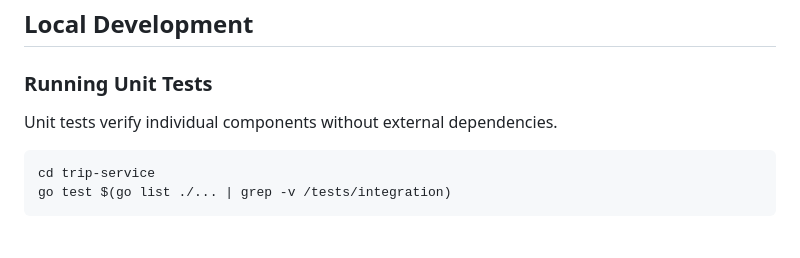
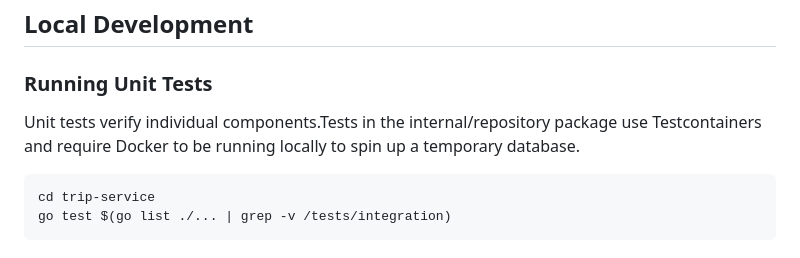
Before and after one commit to UA-4697-DevOps/drive-ops, a Markdown page: trip-service/docs/CI_TESTING.md, the part around the change. Drawn GitHub-style.

Commit message:
docs: Update CI_TESTING.md with Docker requirement for tests
Clarified the requirement for Docker when running unit tests in the internal/repository package.

````diff
--- a/trip-service/docs/CI_TESTING.md
+++ b/trip-service/docs/CI_TESTING.md
@@ -8,7 +8,7 @@ The testing system for trip-service includes unit and integration tests. Integra
 
 ### Running Unit Tests
 
-Unit tests verify individual components without external dependencies.
+Unit tests verify individual components.Tests in the internal/repository package use Testcontainers and require Docker to be running locally to spin up a temporary database.
 
 ```bash
 cd trip-service
````
